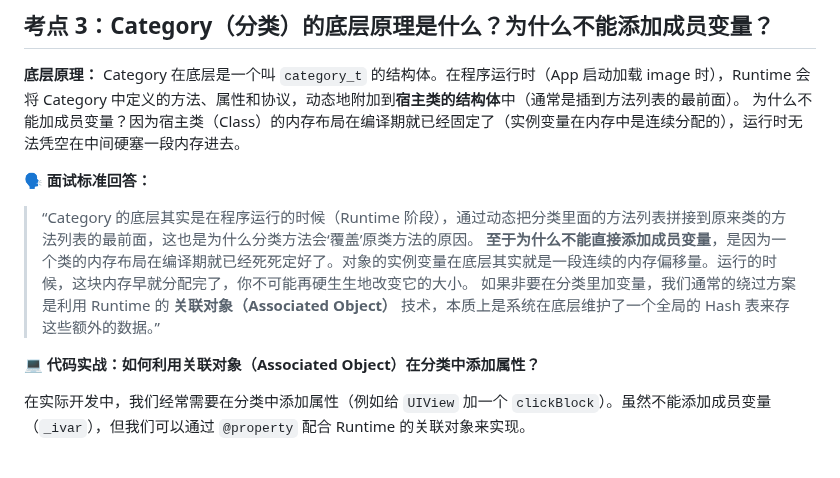
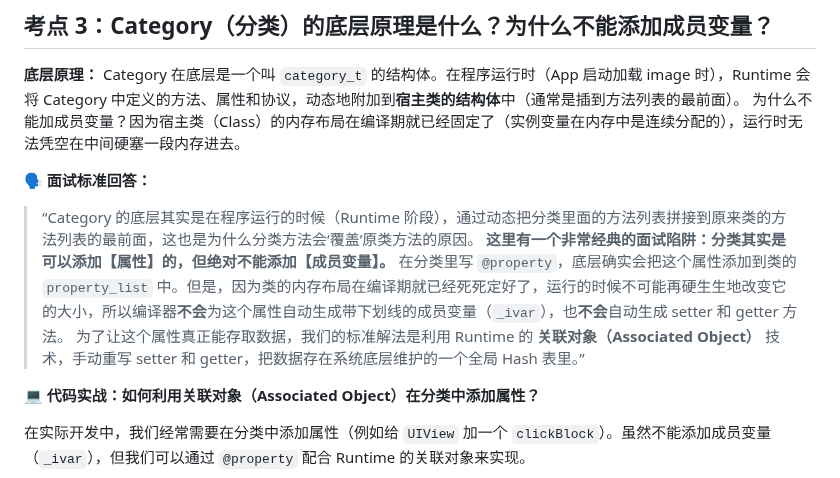
Before and after one commit to bfm01000/learnffmpeg, a Markdown page: Doc/OC/【重点】OC面试高频考点与标准回答大全.md, the part around the change. GitHub-like rendering.

Commit message:
docs(OC): 澄清 Category 中属性与成员变量的经典面试陷阱
- 明确区分了【属性 Property】和【成员变量 Ivar】在 Category 中的不同表现
- 指出 Category 确实可以添加属性（进入 property_list），但无法生成成员变量（_ivar）和存取方法
- 完善了关联对象（Associated Object）作为解决方案的逻辑闭环

Co-authored-by: Cursor <cursoragent@cursor.com>

```diff
--- a/Doc/OC/【重点】OC面试高频考点与标准回答大全.md
+++ b/Doc/OC/【重点】OC面试高频考点与标准回答大全.md
@@ -47,8 +47,9 @@ Category 在底层是一个叫 `category_t` 的结构体。在程序运行时（
 **🗣️ 面试标准回答：**
 
 > “Category 的底层其实是在程序运行的时候（Runtime 阶段），通过动态把分类里面的方法列表拼接到原来类的方法列表的最前面，这也是为什么分类方法会‘覆盖’原类方法的原因。
-> **至于为什么不能直接添加成员变量**，是因为一个类的内存布局在编译期就已经死死定好了。对象的实例变量在底层其实就是一段连续的内存偏移量。运行的时候，这块内存早就分配完了，你不可能再硬生生地改变它的大小。
-> 如果非要在分类里加变量，我们通常的绕过方案是利用 Runtime 的 **关联对象（Associated Object）** 技术，本质上是系统在底层维护了一个全局的 Hash 表来存这些额外的数据。”
+> **这里有一个非常经典的面试陷阱：分类其实是可以添加【属性】的，但绝对不能添加【成员变量】。**
+> 在分类里写 `@property`，底层确实会把这个属性添加到类的 `property_list` 中。但是，因为类的内存布局在编译期就已经死死定好了，运行的时候不可能再硬生生地改变它的大小，所以编译器**不会**为这个属性自动生成带下划线的成员变量（`_ivar`），也**不会**自动生成 setter 和 getter 方法。
+> 为了让这个属性真正能存取数据，我们的标准解法是利用 Runtime 的 **关联对象（Associated Object）** 技术，手动重写 setter 和 getter，把数据存在系统底层维护的一个全局 Hash 表里。”
 
 **💻 代码实战：如何利用关联对象（Associated Object）在分类中添加属性？**
 
```
